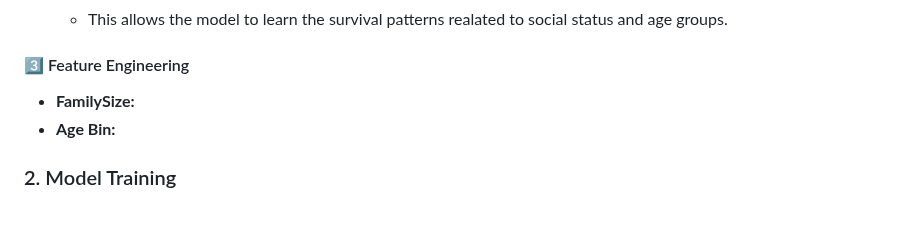
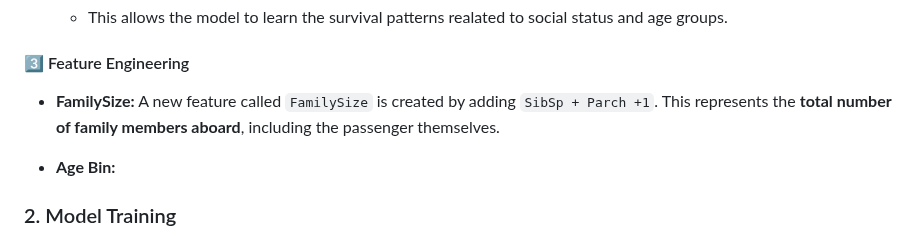
Before and after one commit to teritox/Titanic-Capstone-Project, a Markdown page: README.md, the part around the change. Drawn GitHub-style; blank space fills up the shorter version.

Commit message:
add familysize description in ReadMe

```diff
--- a/README.md
+++ b/README.md
@@ -83,6 +83,8 @@ This feature contains only two missing values,which are unlikely to affect the m
 
 #### 3️⃣ Feature Engineering
 - **FamilySize:**
+  A new feature called `FamilySize` is created by adding `SibSp + Parch +1`. This represents the **total number of family members aboard**, including the passenger themselves.
+
 - **Age Bin:**
 
 ### 2. Model Training
```
